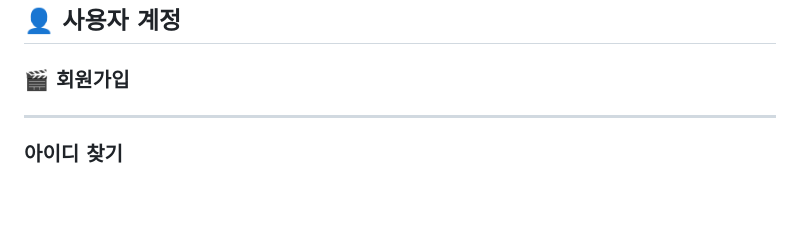
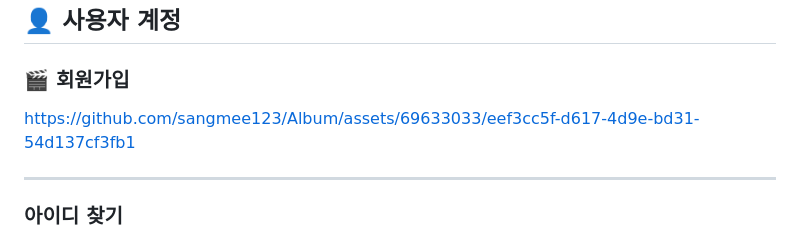
Before and after one commit to sangmee123/Album, a Markdown page: README.md, the part around the change printed below. Rendered like a GitHub page; blank space fills up the shorter version.

```diff
--- a/README.md
+++ b/README.md
@@ -52,6 +52,9 @@
 ## 👤 사용자 계정
 ### 🎬 회원가입
 
+https://github.com/sangmee123/Album/assets/69633033/eef3cc5f-d617-4d9e-bd31-54d137cf3fb1
+
+
 ---
 
 ### 아이디 찾기
```
Also changed, not shown: other parts of README.md (+2 -2 lines).
